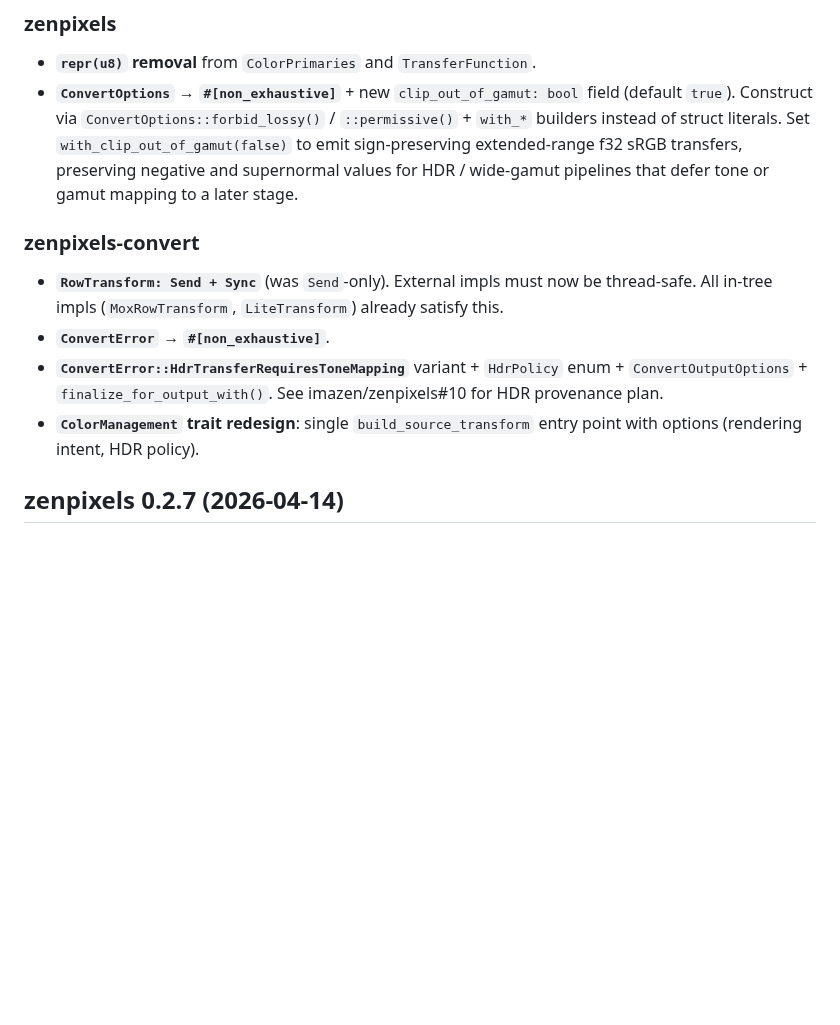
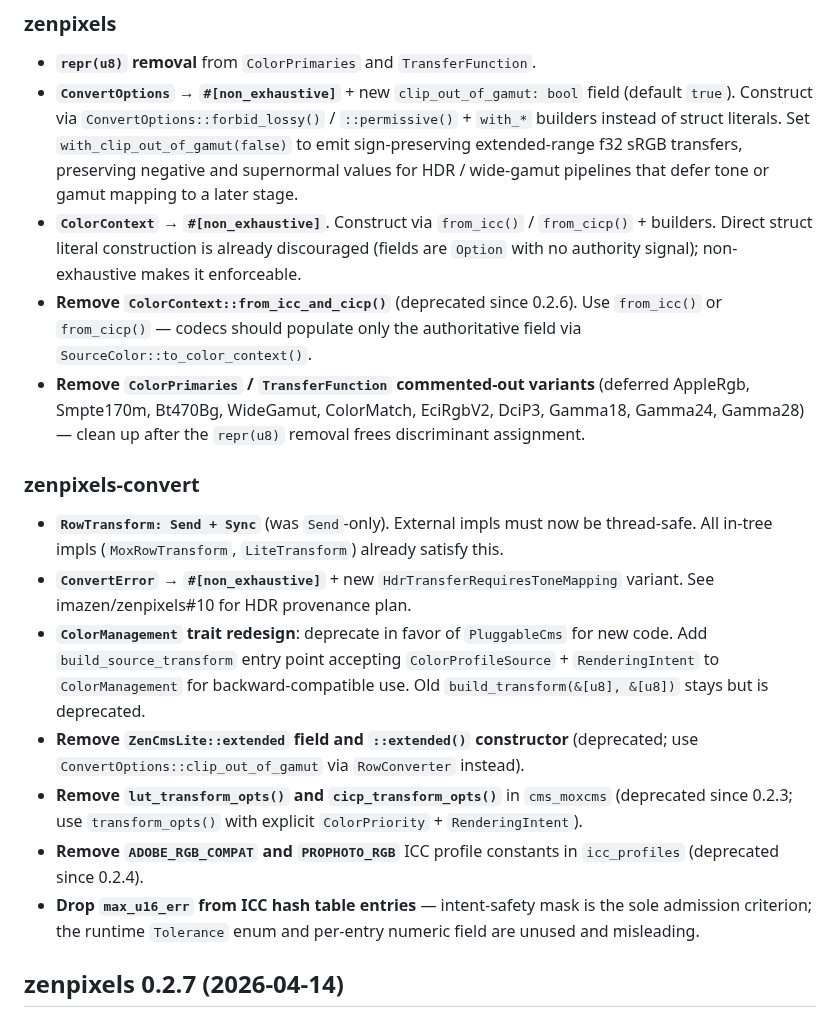
Before and after one commit to imazen/zenpixels, a Markdown page: CHANGELOG.md, the part around the change. Rendered like a GitHub page; blank space fills up the shorter version.

Commit message:
docs: update queued breaking changes for 0.3.0
zenpixels:
- ColorContext → #[non_exhaustive], remove from_icc_and_cicp()
- Clean up deferred enum variants after repr(u8) removal

zenpixels-convert:
- Remove deprecated ZenCmsLite::extended, lut/cicp_transform_opts,
  ADOBE_RGB_COMPAT, PROPHOTO_RGB
- ColorManagement trait redesign (deprecate in favor of PluggableCms)
- Drop max_u16_err from ICC hash table (intent_mask is sufficient)
- ConvertError non_exhaustive + HdrTransferRequiresToneMapping variant

```diff
--- a/CHANGELOG.md
+++ b/CHANGELOG.md
@@ -30,18 +30,42 @@ These are deferred to the next minor release to batch semver breaks.
   sign-preserving extended-range f32 sRGB transfers, preserving negative
   and supernormal values for HDR / wide-gamut pipelines that defer tone or
   gamut mapping to a later stage.
+- **`ColorContext` → `#[non_exhaustive]`**. Construct via
+  `from_icc()` / `from_cicp()` + builders. Direct struct literal
+  construction is already discouraged (fields are `Option` with no
+  authority signal); non-exhaustive makes it enforceable.
+- **Remove `ColorContext::from_icc_and_cicp()`** (deprecated since 0.2.6).
+  Use `from_icc()` or `from_cicp()` — codecs should populate only the
+  authoritative field via `SourceColor::to_color_context()`.
+- **Remove `ColorPrimaries` / `TransferFunction` commented-out variants**
+  (deferred AppleRgb, Smpte170m, Bt470Bg, WideGamut, ColorMatch,
+  EciRgbV2, DciP3, Gamma18, Gamma24, Gamma28) — clean up after the
+  `repr(u8)` removal frees discriminant assignment.
 
 ### zenpixels-convert
 
 - **`RowTransform: Send + Sync`** (was `Send`-only). External impls must
   now be thread-safe. All in-tree impls (`MoxRowTransform`, `LiteTransform`)
   already satisfy this.
-- **`ConvertError` → `#[non_exhaustive]`**.
-- **`ConvertError::HdrTransferRequiresToneMapping`** variant + `HdrPolicy`
-  enum + `ConvertOutputOptions` + `finalize_for_output_with()`. See
-  imazen/zenpixels#10 for HDR provenance plan.
-- **`ColorManagement` trait redesign**: single `build_source_transform`
-  entry point with options (rendering intent, HDR policy).
+- **`ConvertError` → `#[non_exhaustive]`** + new
+  `HdrTransferRequiresToneMapping` variant. See imazen/zenpixels#10 for
+  HDR provenance plan.
+- **`ColorManagement` trait redesign**: deprecate in favor of
+  `PluggableCms` for new code. Add `build_source_transform` entry point
+  accepting `ColorProfileSource` + `RenderingIntent` to
+  `ColorManagement` for backward-compatible use. Old
+  `build_transform(&[u8], &[u8])` stays but is deprecated.
+- **Remove `ZenCmsLite::extended` field and `::extended()` constructor**
+  (deprecated; use `ConvertOptions::clip_out_of_gamut` via
+  `RowConverter` instead).
+- **Remove `lut_transform_opts()` and `cicp_transform_opts()`** in
+  `cms_moxcms` (deprecated since 0.2.3; use `transform_opts()` with
+  explicit `ColorPriority` + `RenderingIntent`).
+- **Remove `ADOBE_RGB_COMPAT` and `PROPHOTO_RGB`** ICC profile constants
+  in `icc_profiles` (deprecated since 0.2.4).
+- **Drop `max_u16_err` from ICC hash table entries** — intent-safety
+  mask is the sole admission criterion; the runtime `Tolerance` enum
+  and per-entry numeric field are unused and misleading.
 
 ## zenpixels 0.2.7 (2026-04-14)
 
```
